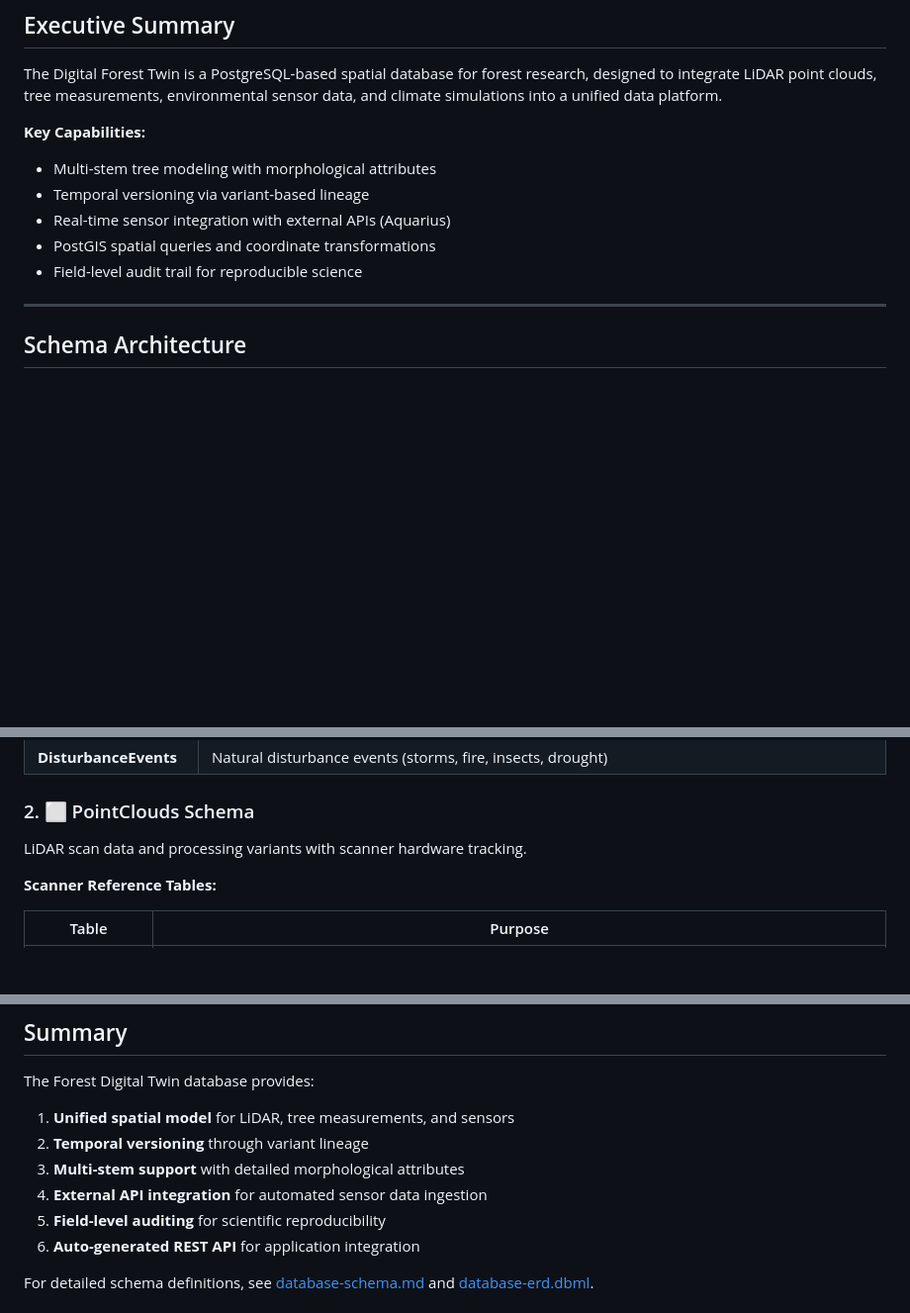
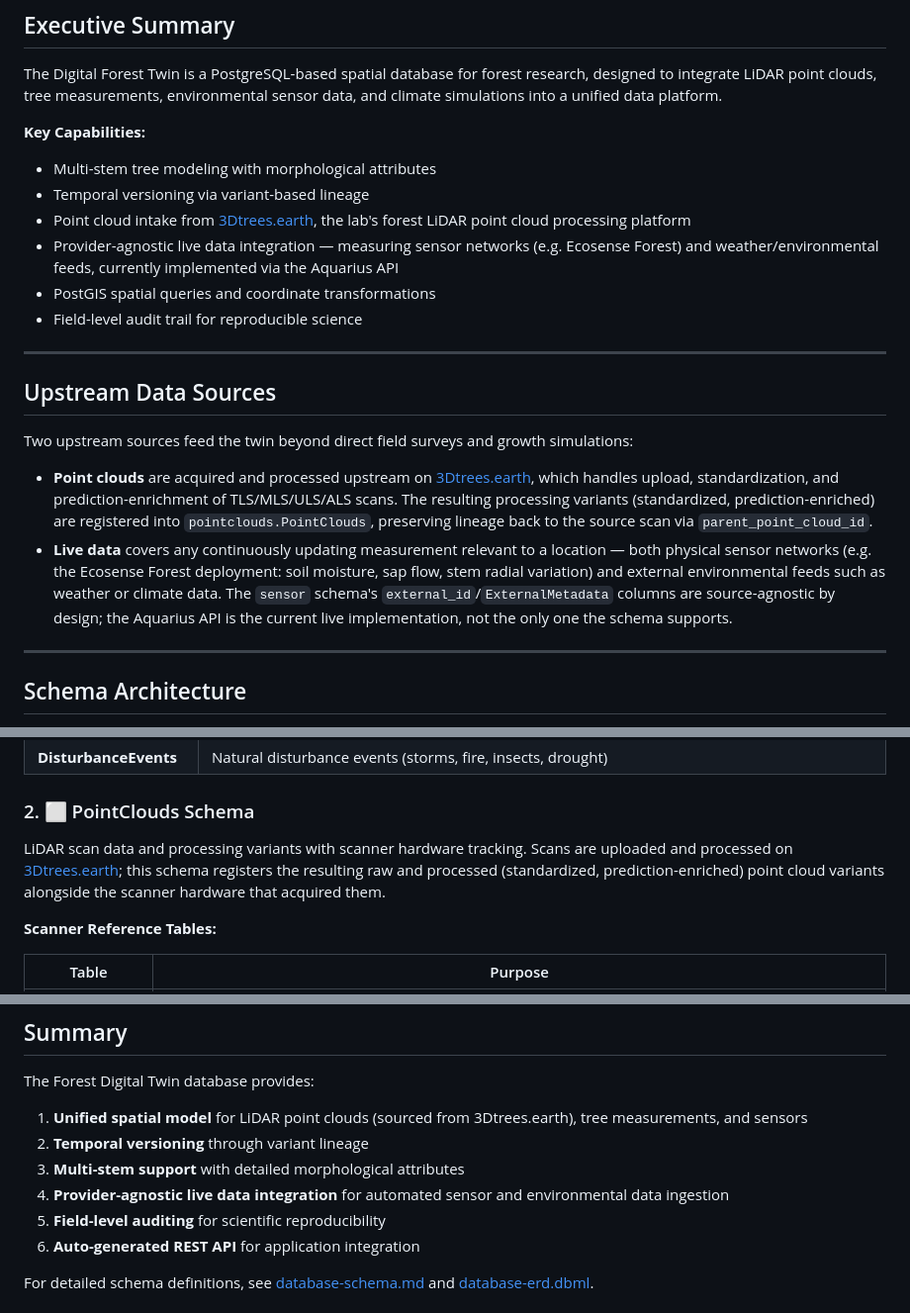
Before and after one commit to XRFutureForests/digital-twin-db, a Markdown page: docs/database-overview.md, 3 parts joined by grey strips. Shown at 99% size. Rendered like a GitHub page; blank space fills up the shorter version.

```diff
--- a/docs/database-overview.md
+++ b/docs/database-overview.md
@@ -12,9 +12,19 @@ The Digital Forest Twin is a PostgreSQL-based spatial database for forest resear
 
 - Multi-stem tree modeling with morphological attributes
 - Temporal versioning via variant-based lineage
-- Real-time sensor integration with external APIs (Aquarius)
+- Point cloud intake from [3Dtrees.earth](https://www.3dtrees.earth), the lab's forest LiDAR point cloud processing platform
+- Provider-agnostic live data integration — measuring sensor networks (e.g. Ecosense Forest) and weather/environmental feeds, currently implemented via the Aquarius API
 - PostGIS spatial queries and coordinate transformations
 - Field-level audit trail for reproducible science
+
+---
+
+## Upstream Data Sources
+
+Two upstream sources feed the twin beyond direct field surveys and growth simulations:
+
+- **Point clouds** are acquired and processed upstream on [3Dtrees.earth](https://www.3dtrees.earth), which handles upload, standardization, and prediction-enrichment of TLS/MLS/ULS/ALS scans. The resulting processing variants (standardized, prediction-enriched) are registered into `pointclouds.PointClouds`, preserving lineage back to the source scan via `parent_point_cloud_id`.
+- **Live data** covers any continuously updating measurement relevant to a location — both physical sensor networks (e.g. the Ecosense Forest deployment: soil moisture, sap flow, stem radial variation) and external environmental feeds such as weather or climate data. The `sensor` schema's `external_id`/`ExternalMetadata` columns are source-agnostic by design; the Aquarius API is the current live implementation, not the only one the schema supports.
 
 ---
 
@@ -181,7 +191,7 @@ Central reference tables used across all domains.
 
 ### 2. ⬜ PointClouds Schema
 
-LiDAR scan data and processing variants with scanner hardware tracking.
+LiDAR scan data and processing variants with scanner hardware tracking. Scans are uploaded and processed on [3Dtrees.earth](https://www.3dtrees.earth); this schema registers the resulting raw and processed (standardized, prediction-enriched) point cloud variants alongside the scanner hardware that acquired them.
 
 **Scanner Reference Tables:**
 
@@ -646,10 +658,10 @@ WHERE sr.timestamp > NOW() - INTERVAL '30 days';
 
 The Forest Digital Twin database provides:
 
-1. **Unified spatial model** for LiDAR, tree measurements, and sensors
+1. **Unified spatial model** for LiDAR point clouds (sourced from 3Dtrees.earth), tree measurements, and sensors
 2. **Temporal versioning** through variant lineage
 3. **Multi-stem support** with detailed morphological attributes
-4. **External API integration** for automated sensor data ingestion
+4. **Provider-agnostic live data integration** for automated sensor and environmental data ingestion
 5. **Field-level auditing** for scientific reproducibility
 6. **Auto-generated REST API** for application integration
 
```
Also changed, not shown: other parts of docs/database-overview.md (+19 -17 lines).
